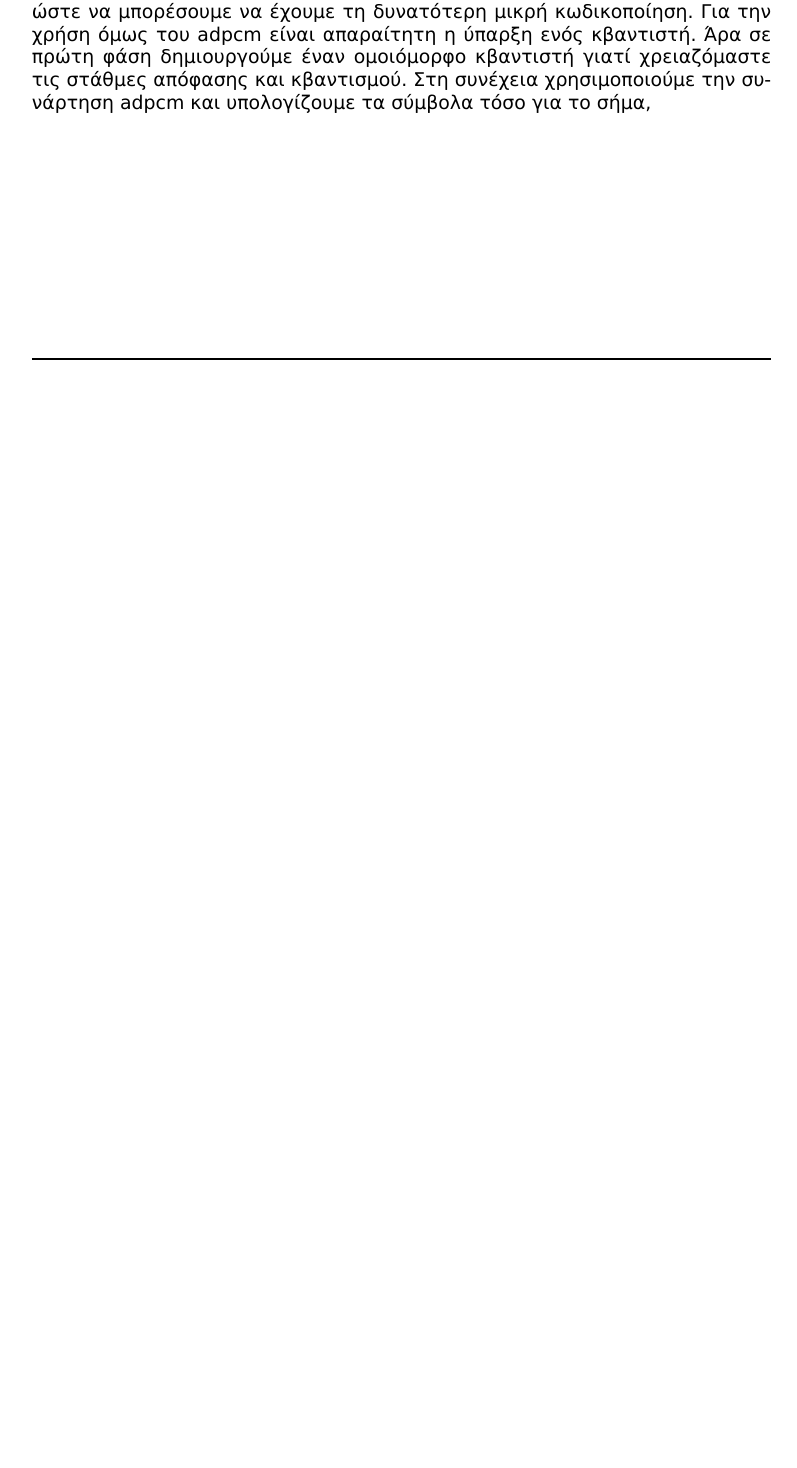
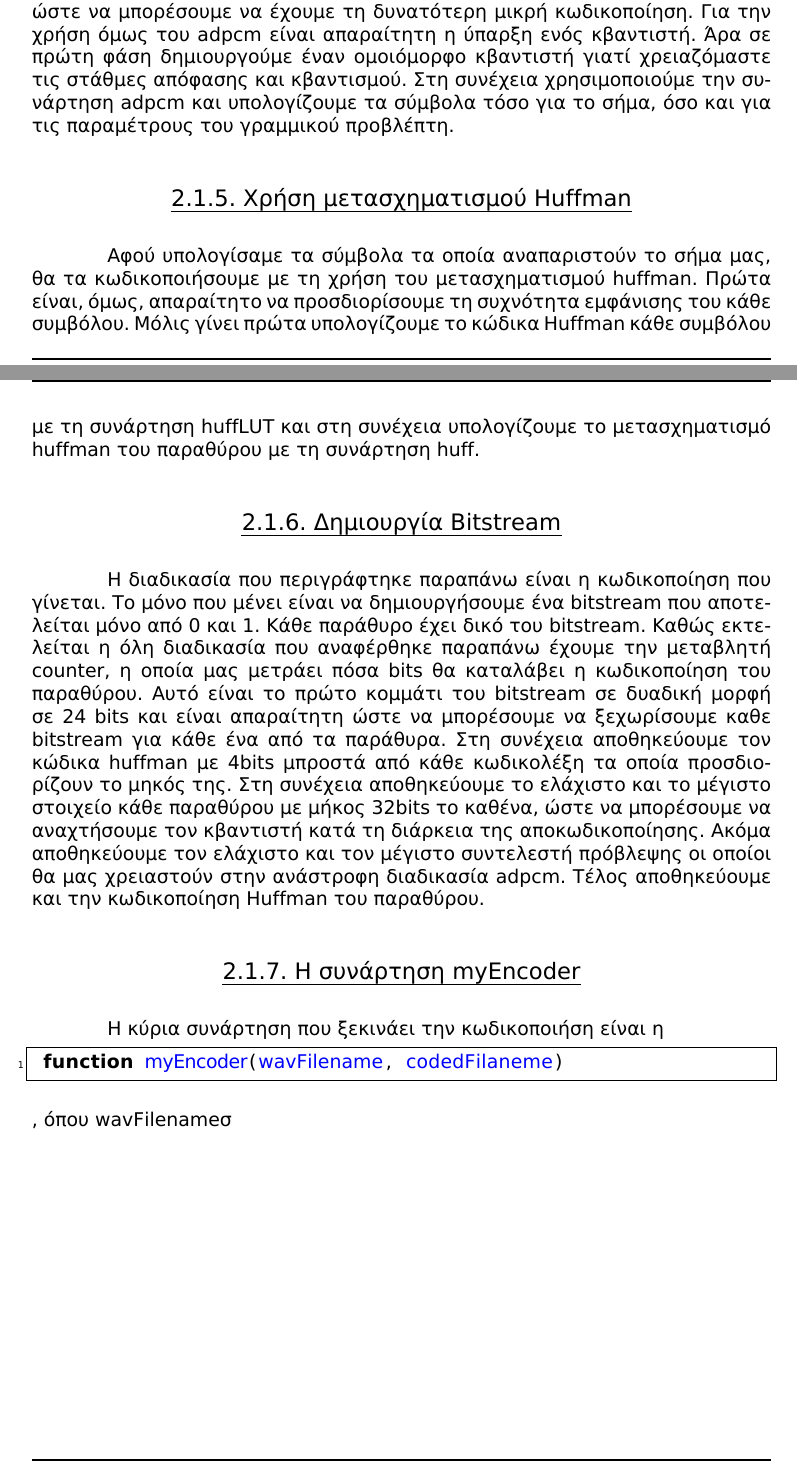
Before and after one commit to vchoutas/multimedia-systems, a LaTeX document (report/report.tex, which reads report/encoder_decoder.tex): part of page 18 of 18 before the commit and two parts of pages 18 and 19 of 19 after it, the two joined at a grey line, cut so that both start at the same text, the shorter picture padded with empty space. Compiled offline with XeLaTeX.

Commit message:
bitstream description added

```diff
--- a/report/encoder_decoder.tex
+++ b/report/encoder_decoder.tex
@@ -43,3 +43,34 @@
 απαραίτητη η ύπαρξη ενός κβαντιστή. Άρα σε πρώτη φάση δημιουργούμε έναν ομοιόμορφο
 κβαντιστή γιατί χρειαζόμαστε τις στάθμες απόφασης και κβαντισμού. Στη συνέχεια
 χρησιμοποιούμε την συνάρτηση adpcm και υπολογίζουμε τα σύμβολα τόσο για το σήμα,
+όσο και για τις παραμέτρους του γραμμικού προβλέπτη.
+
+\subsection{Χρήση μετασχηματισμού Huffman}
+\par Αφού υπολογίσαμε τα σύμβολα τα οποία αναπαριστούν το σήμα μας, θα τα
+κωδικοποιήσουμε με τη χρήση του μετασχηματισμού huffman. Πρώτα είναι, όμως,
+απαραίτητο να προσδιορίσουμε τη συχνότητα εμφάνισης του κάθε συμβόλου. Μόλις
+γίνει πρώτα υπολογίζουμε το κώδικα Huffman κάθε συμβόλου με τη συνάρτηση huffLUT
+και στη συνέχεια υπολογίζουμε το μετασχηματισμό huffman του παραθύρου με τη συνάρτηση
+huff.
+
+\subsection{Δημιουργία Bitstream}
+\par Η διαδικασία που περιγράφτηκε παραπάνω είναι η κωδικοποίηση που γίνεται. Το
+μόνο που μένει είναι να δημιουργήσουμε ένα bitstream που αποτελείται μόνο από 0
+και 1. Κάθε παράθυρο έχει δικό του bitstream. Καθώς εκτελείται η όλη διαδικασία
+που αναφέρθηκε παραπάνω έχουμε την μεταβλητή counter, η οποία μας μετράει πόσα
+bits θα καταλάβει η κωδικοποίηση του παραθύρου. Αυτό είναι το πρώτο κομμάτι του bitstream
+σε δυαδική μορφή σε 24 bits και είναι απαραίτητη ώστε να μπορέσουμε να ξεχωρίσουμε
+καθε bitstream για κάθε ένα από τα παράθυρα. Στη συνέχεια αποθηκεύουμε τον κώδικα huffman
+με 4bits μπροστά από κάθε κωδικολέξη τα οποία προσδιορίζουν το μηκός της. Στη συνέχεια
+αποθηκεύουμε το ελάχιστο και το μέγιστο στοιχείο κάθε παραθύρου με μήκος 32bits το καθένα, ώστε να
+μπορέσουμε να αναχτήσουμε τον κβαντιστή κατά τη διάρκεια της αποκωδικοποίησης. Ακόμα
+αποθηκεύουμε τον ελάχιστο και τον μέγιστο συντελεστή πρόβλεψης οι οποίοι θα μας χρειαστούν
+στην ανάστροφη διαδικασία adpcm. Τέλος αποθηκεύουμε και την κωδικοποίηση Huffman του
+παραθύρου.
+
+\subsection{Η συνάρτηση myEncoder}
+\par Η κύρια συνάρτηση που ξεκινάει την κωδικοποιήση είναι η
+\begin{lstlisting}[style=MyMatlab]
+ function myEncoder(wavFilename, codedFilaneme)
+\end{lstlisting}
+, όπου wavFilenameσ
```
